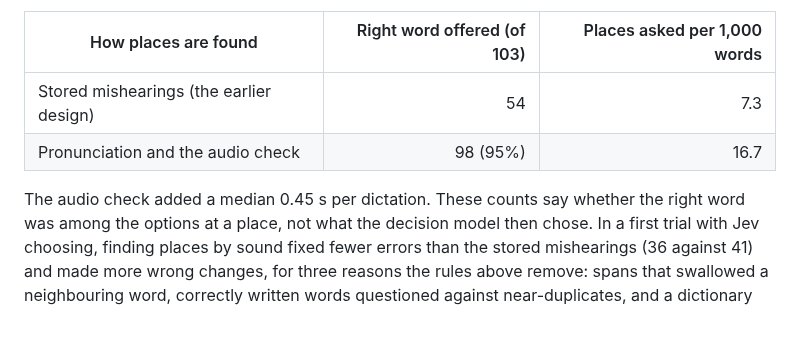
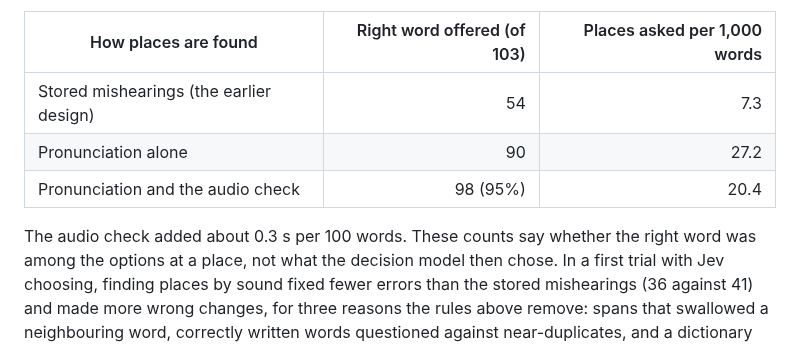
Before and after one commit to eandualem/entune, a Markdown page: docs/dictionary.md, the part around the change. Rendered like a GitHub page; blank space fills up the shorter version.

Commit message:
docs: the measured table matches the words-only dictionary
The "What was measured" table and timing line still showed the run on the
earlier dictionary (16.7 places per 1,000 words, a median 0.45 s per
dictation). candidates.py now states the measurement on the dictionary of
fixed spellings the person meant: the audio check offered the right word
for 98 at 20.4 places per 1,000 words and about 0.3 s per 100 words, and
pronunciation alone for 90 at 27.2. The docs now say the same.

Co-Authored-By: Claude Opus 5.5 <noreply@anthropic.com>

```diff
--- a/docs/dictionary.md
+++ b/docs/dictionary.md
@@ -175,9 +175,10 @@ of them for a word in the dictionary.
 | How places are found | Right word offered (of 103) | Places asked per 1,000 words |
 |---|---:|---:|
 | Stored mishearings (the earlier design) | 54 | 7.3 |
-| Pronunciation and the audio check | 98 (95%) | 16.7 |
+| Pronunciation alone | 90 | 27.2 |
+| Pronunciation and the audio check | 98 (95%) | 20.4 |
 
-The audio check added a median 0.45 s per dictation. These counts say whether the right
+The audio check added about 0.3 s per 100 words. These counts say whether the right
 word was among the options at a place, not what the decision model then chose. In a
 first trial with Jev choosing, finding places by sound fixed fewer errors than the
 stored mishearings (36 against 41) and made more wrong changes, for three reasons the
```
